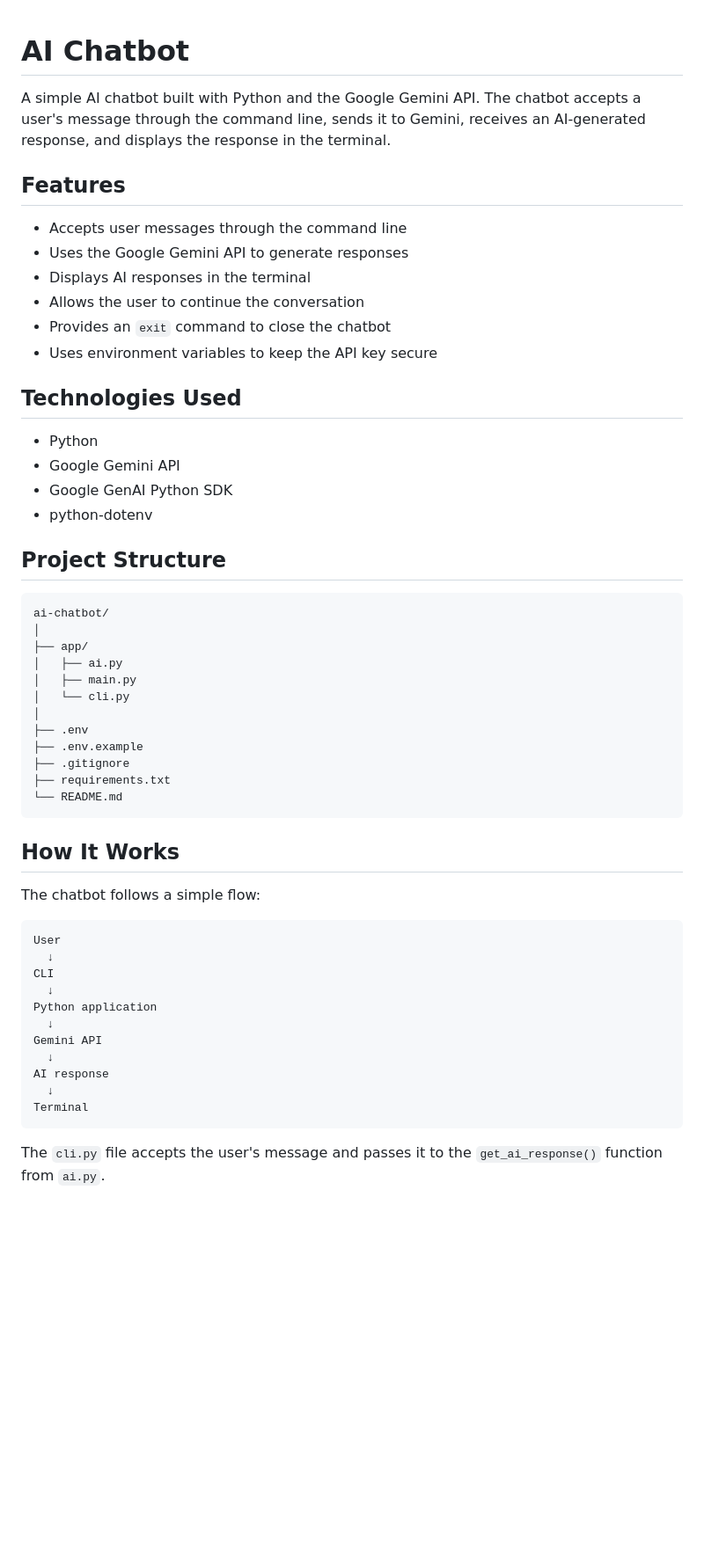
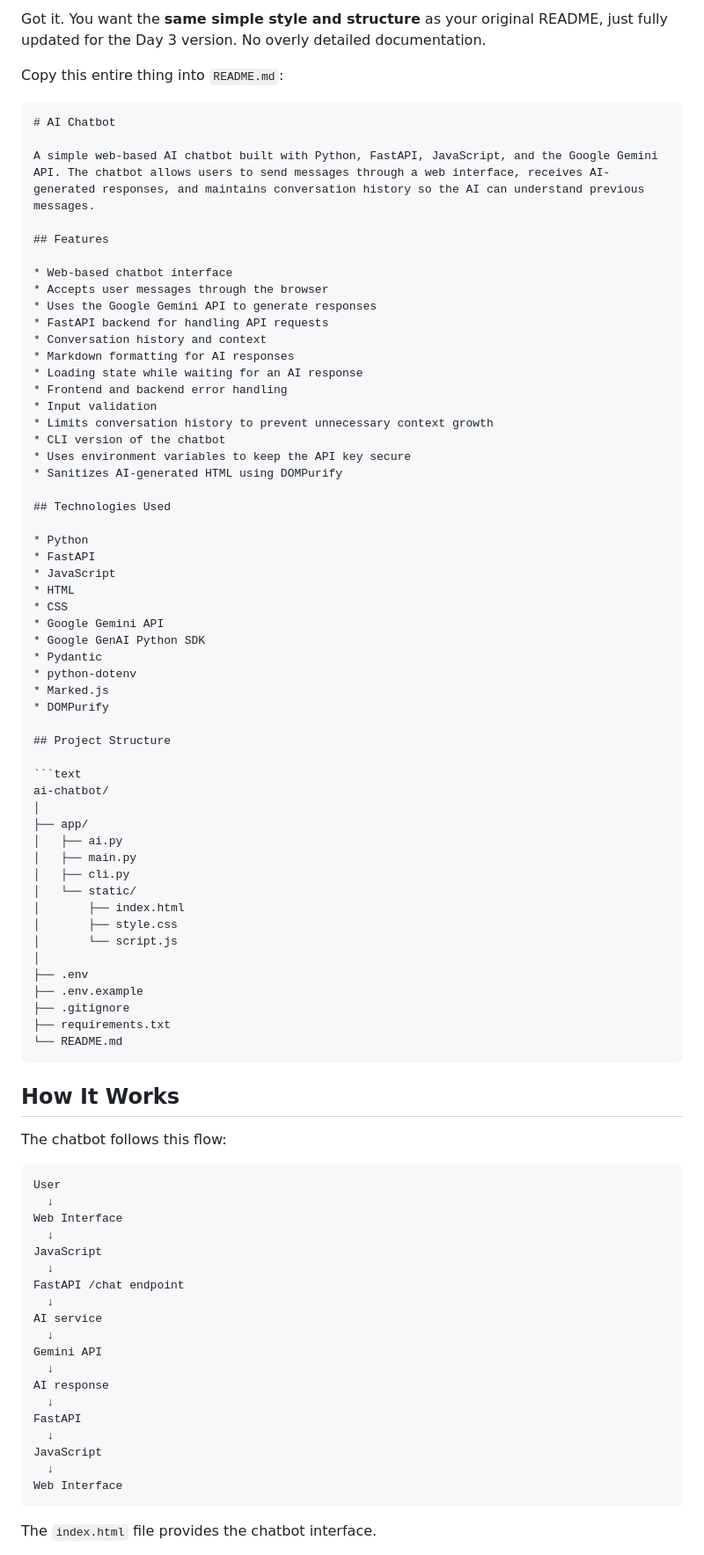
Before and after one commit to MujtabaChohan190/AI-chatbot, a Markdown page: README.md, the part around one of its changes. Shown at 88% size. Drawn GitHub-style; blank space fills up the shorter version.

`````diff
--- a/README.md
+++ b/README.md
@@ -1,22 +1,41 @@
+Got it. You want the **same simple style and structure** as your original README, just fully updated for the Day 3 version. No overly detailed documentation.
+
+Copy this entire thing into `README.md`:
+
+````markdown
 # AI Chatbot
 
-A simple AI chatbot built with Python and the Google Gemini API. The chatbot accepts a user's message through the command line, sends it to Gemini, receives an AI-generated response, and displays the response in the terminal.
+A simple web-based AI chatbot built with Python, FastAPI, JavaScript, and the Google Gemini API. The chatbot allows users to send messages through a web interface, receives AI-generated responses, and maintains conversation history so the AI can understand previous messages.
 
 ## Features
 
-* Accepts user messages through the command line
+* Web-based chatbot interface
+* Accepts user messages through the browser
 * Uses the Google Gemini API to generate responses
-* Displays AI responses in the terminal
-* Allows the user to continue the conversation
-* Provides an `exit` command to close the chatbot
+* FastAPI backend for handling API requests
+* Conversation history and context
+* Markdown formatting for AI responses
+* Loading state while waiting for an AI response
+* Frontend and backend error handling
+* Input validation
+* Limits conversation history to prevent unnecessary context growth
+* CLI version of the chatbot
 * Uses environment variables to keep the API key secure
+* Sanitizes AI-generated HTML using DOMPurify
 
 ## Technologies Used
 
 * Python
+* FastAPI
+* JavaScript
+* HTML
+* CSS
 * Google Gemini API
 * Google GenAI Python SDK
+* Pydantic
 * python-dotenv
+* Marked.js
+* DOMPurify
 
 ## Project Structure
 
@@ -26,32 +45,44 @@ ai-chatbot/
 ├── app/
 │   ├── ai.py
 │   ├── main.py
-│   └── cli.py
+│   ├── cli.py
+│   └── static/
+│       ├── index.html
+│       ├── style.css
+│       └── script.js
 │
 ├── .env
 ├── .env.example
 ├── .gitignore
 ├── requirements.txt
 └── README.md
-```
+````
 
 ## How It Works
 
-The chatbot follows a simple flow:
+The chatbot follows this flow:
 
 ```text
 User
   ↓
-CLI
+Web Interface
   ↓
-Python application
+JavaScript
+  ↓
+FastAPI /chat endpoint
+  ↓
+AI service
   ↓
 Gemini API
   ↓
 AI response
   ↓
-Terminal
+FastAPI
+  ↓
+JavaScript
+  ↓
+Web Interface
 ```
 
-The `cli.py` file accepts the user's message and passes it to the `get_ai_response()` function from `ai.py`.
+The `index.html` file provides the chatbot interface.
 
`````
Also changed, not shown: other parts of README.md (+148 -18 lines).
